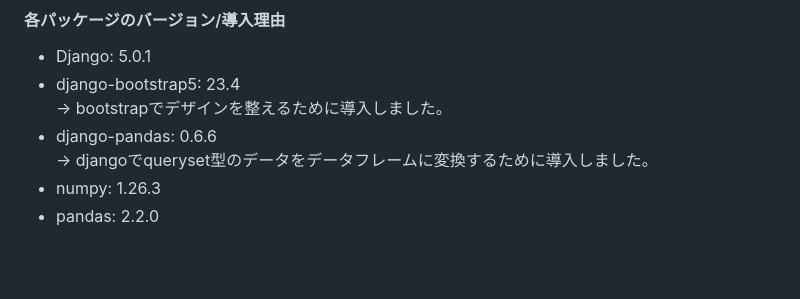
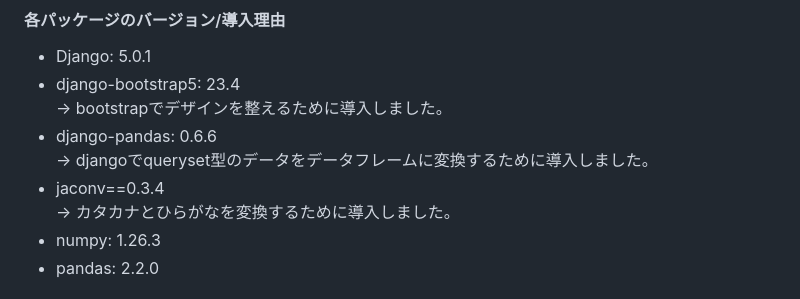
Before and after one commit to Tuttu13/fruit_subsystem, a Markdown page: README.md, the part around the change. Rendered like a GitHub page; blank space fills up the shorter version.

Commit message:
readmeの修正

```diff
--- a/README.md
+++ b/README.md
@@ -10,6 +10,8 @@
   → bootstrapでデザインを整えるために導入しました。
 - django-pandas: 0.6.6
   → djangoでqueryset型のデータをデータフレームに変換するために導入しました。
+- jaconv==0.3.4
+  → カタカナとひらがなを変換するために導入しました。
 - numpy: 1.26.3
 - pandas: 2.2.0
 
```
